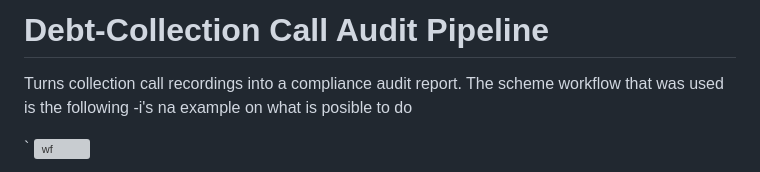
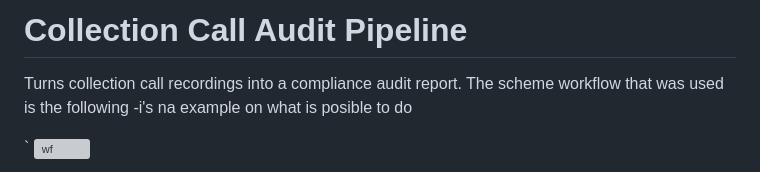
Before and after one commit to nikems/complycall, a Markdown page: README.md, the part around the change. Rendered like a GitHub page; grey boxes are pictures that could not be loaded.

```diff
--- a/README.md
+++ b/README.md
@@ -1,4 +1,4 @@
-# Debt-Collection Call Audit Pipeline
+# Collection Call Audit Pipeline
 
 Turns collection call recordings into a compliance audit report. The scheme workflow that was used is the following -i's na example on what is posible to do
 
```
